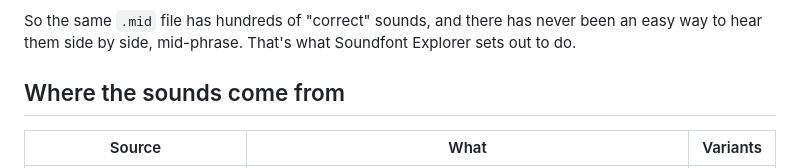
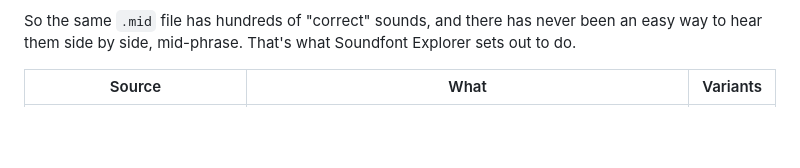
Before and after one commit to llmodelcitizen/soundfont-explorer, a Markdown page: README.md, the part around the change. Rendered like a GitHub page; blank space fills up the shorter version.

Commit message:
Remove sound sources section from README
Removed section about sound sources from README.

```diff
--- a/README.md
+++ b/README.md
@@ -53,8 +53,6 @@ Software synths like FluidSynth keep them alive long after the cards are gone.
 
 So the same `.mid` file has hundreds of "correct" sounds, and there has never been an easy way to
 hear them side by side, mid-phrase. That's what Soundfont Explorer sets out to do.
-
-## Where the sounds come from
 
 | Source | What | Variants |
 |---|---|---|
```
